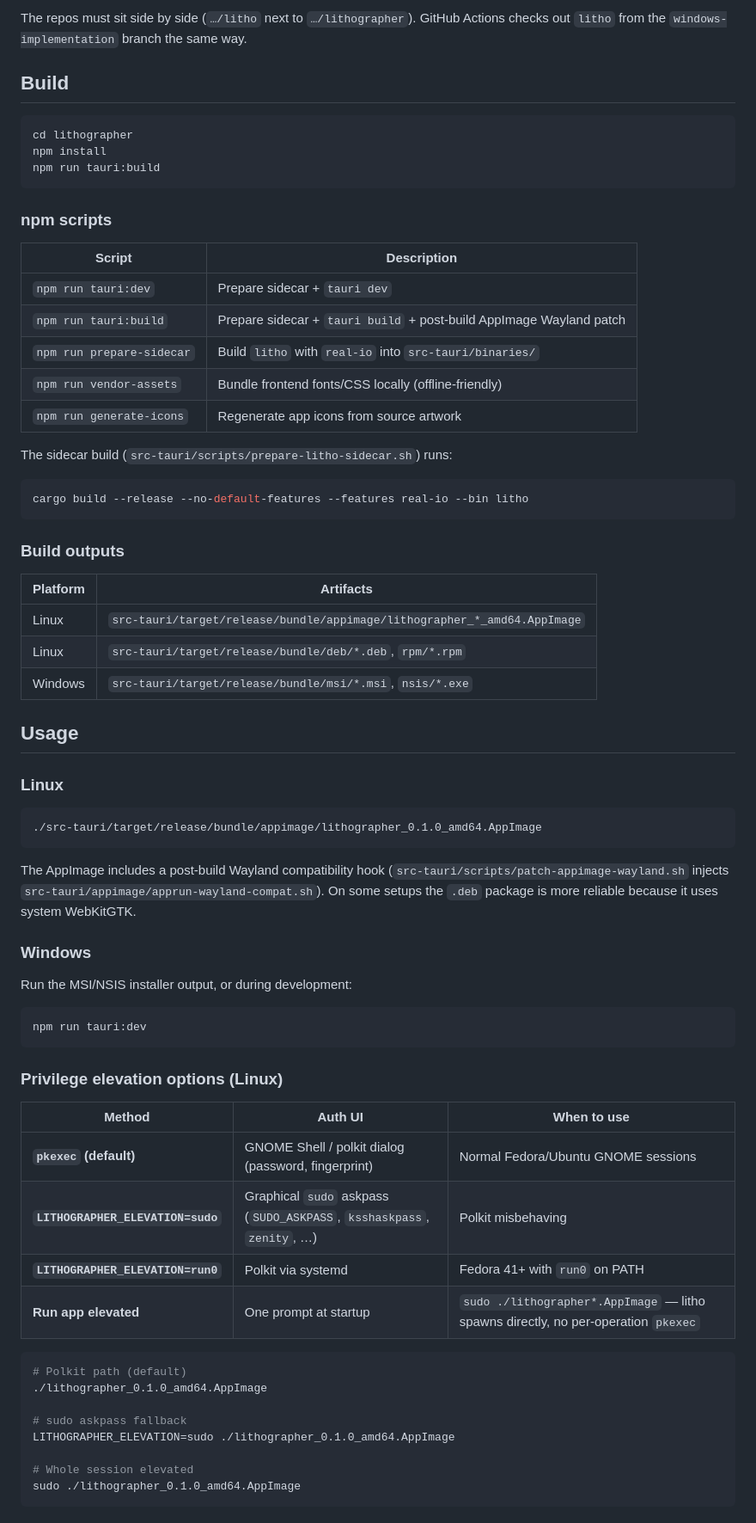
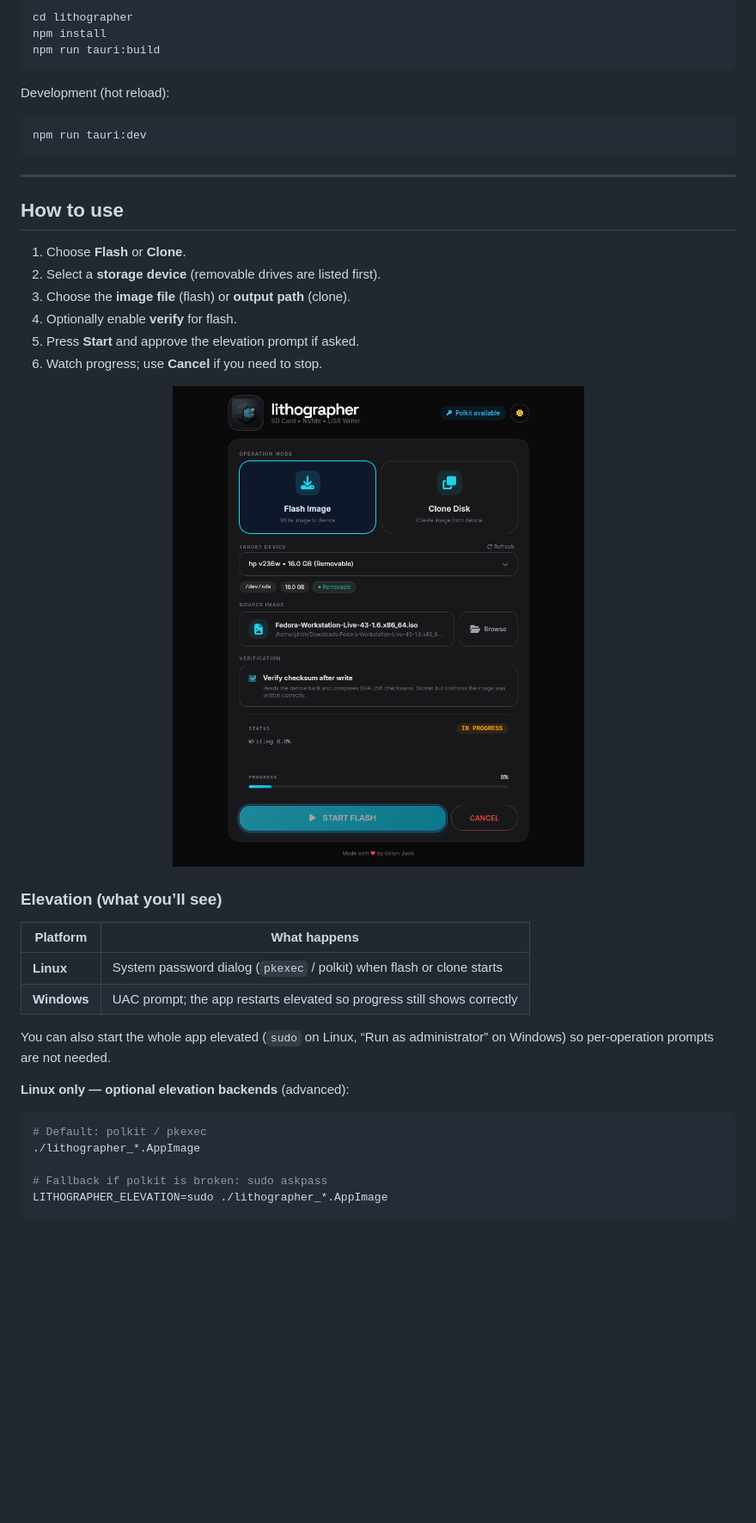
Before and after one commit to girish946/lithographer, a Markdown page: README.md, the part around one of its changes. Shown at 86% size. Drawn GitHub-style; blank space fills up the shorter version.

````diff
--- a/README.md
+++ b/README.md
@@ -61,73 +62,46 @@ git clone --branch windows-implementation https://github.com/girish946/litho.git
 
-The repos must sit side by side (`…/litho` next to `…/lithographer`). GitHub Actions checks out `litho` from the `windows-implementation` branch the same way.
-
-## Build
-
-```bash
 cd lithographer
 npm install
 npm run tauri:build
 ```
 
-### npm scripts
-
-| Script | Description |
-|--------|-------------|
-| `npm run tauri:dev` | Prepare sidecar + `tauri dev` |
-| `npm run tauri:build` | Prepare sidecar + `tauri build` + post-build AppImage Wayland patch |
-| `npm run prepare-sidecar` | Build `litho` with `real-io` into `src-tauri/binaries/` |
-| `npm run vendor-assets` | Bundle frontend fonts/CSS locally (offline-friendly) |
-| `npm run generate-icons` | Regenerate app icons from source artwork |
-
-The sidecar build (`src-tauri/scripts/prepare-litho-sidecar.sh`) runs:
-
-```bash
-cargo build --release --no-default-features --features real-io --bin litho
-```
-
-### Build outputs
-
-| Platform | Artifacts |
-|----------|-----------|
-| Linux | `src-tauri/target/release/bundle/appimage/lithographer_*_amd64.AppImage` |
-| Linux | `src-tauri/target/release/bundle/deb/*.deb`, `rpm/*.rpm` |
-| Windows | `src-tauri/target/release/bundle/msi/*.msi`, `nsis/*.exe` |
-
-## Usage
-
-### Linux
-
-```bash
-./src-tauri/target/release/bundle/appimage/lithographer_0.1.0_amd64.AppImage
-```
-
-The AppImage includes a post-build Wayland compatibility hook (`src-tauri/scripts/patch-appimage-wayland.sh` injects `src-tauri/appimage/apprun-wayland-compat.sh`). On some setups the `.deb` package is more reliable because it uses system WebKitGTK.
-
-### Windows
-
-Run the MSI/NSIS installer output, or during development:
+Development (hot reload):
 
 ```bash
 npm run tauri:dev
 ```
 
-### Privilege elevation options (Linux)
+---
 
-| Method | Auth UI | When to use |
-|--------|---------|-------------|
-| **`pkexec` (default)** | GNOME Shell / polkit dialog (password, fingerprint) | Normal Fedora/Ubuntu GNOME sessions |
-| **`LITHOGRAPHER_ELEVATION=sudo`** | Graphical `sudo` askpass (`SUDO_ASKPASS`, `ksshaskpass`, `zenity`, …) | Polkit misbehaving |
-| **`LITHOGRAPHER_ELEVATION=run0`** | Polkit via systemd | Fedora 41+ with `run0` on PATH |
-| **Run app elevated** | One prompt at startup | `sudo ./lithographer*.AppImage` — litho spawns directly, no per-operation `pkexec` |
+## How to use
+
+1. Choose **Flash** or **Clone**.
+2. Select a **storage device** (removable drives are listed first).
+3. Choose the **image file** (flash) or **output path** (clone).
+4. Optionally enable **verify** for flash.
+5. Press **Start** and approve the elevation prompt if asked.
+6. Watch progress; use **Cancel** if you need to stop.
+
+<p align="center">
+  <img src="src/assets/lithographer-window.png" alt="Lithographer main window" width="640">
+</p>
+
+### Elevation (what you’ll see)
+
+| Platform | What happens |
+|----------|----------------|
+| **Linux** | System password dialog (`pkexec` / polkit) when flash or clone starts |
+| **Windows** | UAC prompt; the app restarts elevated so progress still shows correctly |
+
+You can also start the whole app elevated (`sudo` on Linux, “Run as administrator” on Windows) so per-operation prompts are not needed.
+
+**Linux only — optional elevation backends** (advanced):
 
 ```bash
-# Polkit path (default)
-./lithographer_0.1.0_amd64.AppImage
+# Default: polkit / pkexec
+./lithographer_*.AppImage
 
-# sudo askpass fallback
-LITHOGRAPHER_ELEVATION=sudo ./lithographer_0.1.0_amd64.AppImage
-
-# Whole session elevated
-sudo ./lithographer_0.1.0_amd64.AppImage
+# Fallback if polkit is broken: sudo askpass
+LITHOGRAPHER_ELEVATION=sudo ./lithographer_*.AppImage
 ```
 
````
Also changed, not shown: other parts of README.md (+75 -88 lines), docs/developer-docs.md (added, +187 -0 lines).
